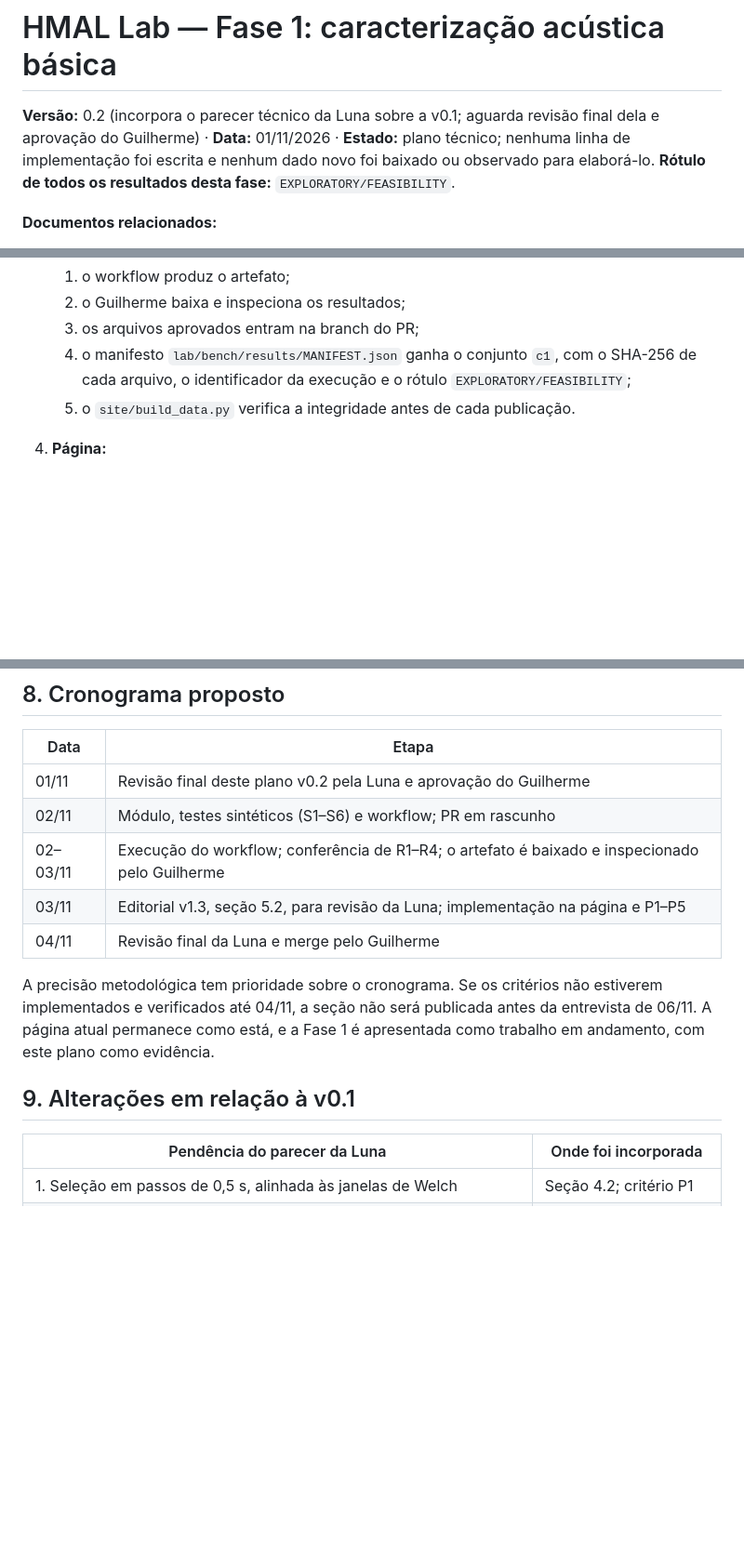
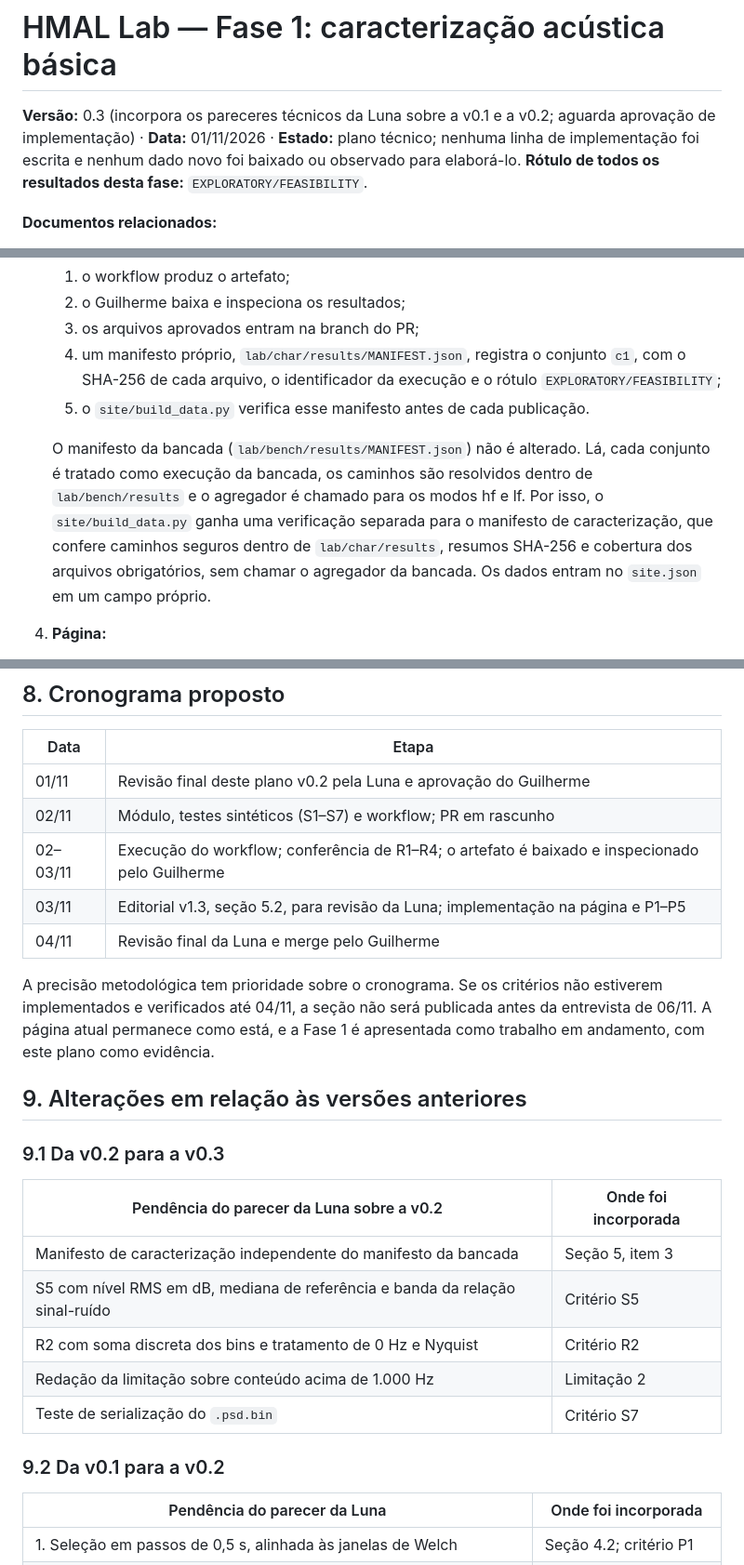
Before and after one commit to Hubstry-DeepTech/hubstry-marine-acoustic-layer, a Markdown page: docs/FASE1_CARACTERIZACAO_PLANO_v0.3.md, 3 parts joined by grey strips. Shown at 93% size. Drawn GitHub-style; blank space fills up the shorter version.

Commit message:
docs: plano da Fase 1 v0.3, com as pendências do parecer da Luna sobre a v0.2
Manifesto de caracterização próprio, S5 formalizado em dB com banda da SNR, R2 por soma discreta dos bins, novo S7 de serialização e redação da limitação 2.

Generated by Claude

```diff
--- a/docs/FASE1_CARACTERIZACAO_PLANO_v0.2.md
+++ b/docs/FASE1_CARACTERIZACAO_PLANO_v0.3.md
@@ -1,6 +1,6 @@
 # HMAL Lab — Fase 1: caracterização acústica básica
 
-**Versão:** 0.2 (incorpora o parecer técnico da Luna sobre a v0.1; aguarda revisão final dela e aprovação do Guilherme) · **Data:** 01/11/2026 · **Estado:** plano técnico; nenhuma linha de implementação foi escrita e nenhum dado novo foi baixado ou observado para elaborá-lo. **Rótulo de todos os resultados desta fase:** `EXPLORATORY/FEASIBILITY`.
+**Versão:** 0.3 (incorpora os pareceres técnicos da Luna sobre a v0.1 e a v0.2; aguarda aprovação de implementação) · **Data:** 01/11/2026 · **Estado:** plano técnico; nenhuma linha de implementação foi escrita e nenhum dado novo foi baixado ou observado para elaborá-lo. **Rótulo de todos os resultados desta fase:** `EXPLORATORY/FEASIBILITY`.
 
 **Documentos relacionados:**
 - `lab/PREREGISTRATION.md` (v1.3.1-draft), que tem precedência sobre este plano em qualquer conflito;
@@ -168,8 +168,10 @@ Algumas definições exigem cuidado na apresentação:
    1. o workflow produz o artefato;
    2. o Guilherme baixa e inspeciona os resultados;
    3. os arquivos aprovados entram na branch do PR;
-   4. o manifesto `lab/bench/results/MANIFEST.json` ganha o conjunto `c1`, com o SHA-256 de cada arquivo, o identificador da execução e o rótulo `EXPLORATORY/FEASIBILITY`;
-   5. o `site/build_data.py` verifica a integridade antes de cada publicação.
+   4. um manifesto próprio, `lab/char/results/MANIFEST.json`, registra o conjunto `c1`, com o SHA-256 de cada arquivo, o identificador da execução e o rótulo `EXPLORATORY/FEASIBILITY`;
+   5. o `site/build_data.py` verifica esse manifesto antes de cada publicação.
+
+   O manifesto da bancada (`lab/bench/results/MANIFEST.json`) não é alterado. Lá, cada conjunto é tratado como execução da bancada, os caminhos são resolvidos dentro de `lab/bench/results` e o agregador é chamado para os modos hf e lf. Por isso, o `site/build_data.py` ganha uma verificação separada para o manifesto de caracterização, que confere caminhos seguros dentro de `lab/char/results`, resumos SHA-256 e cobertura dos arquivos obrigatórios, sem chamar o agregador da bancada. Os dados entram no `site.json` em um campo próprio.
 4. **Página:**
    - nova seção "Caracterização acústica", depois do E1;
    - seletor de trecho, espectrograma desenhado em canvas a partir do `.psd.bin`, forma de onda e ficha;
@@ -237,14 +240,26 @@ Os códigos passam de E1–E3 para G1–G3, porque "E1" já identifica o ensaio
 | Data | Etapa |
 |---|---|
 | 01/11 | Revisão final deste plano v0.2 pela Luna e aprovação do Guilherme |
-| 02/11 | Módulo, testes sintéticos (S1–S6) e workflow; PR em rascunho |
+| 02/11 | Módulo, testes sintéticos (S1–S7) e workflow; PR em rascunho |
 | 02–03/11 | Execução do workflow; conferência de R1–R4; o artefato é baixado e inspecionado pelo Guilherme |
 | 03/11 | Editorial v1.3, seção 5.2, para revisão da Luna; implementação na página e P1–P5 |
 | 04/11 | Revisão final da Luna e merge pelo Guilherme |
 
 A precisão metodológica tem prioridade sobre o cronograma. Se os critérios não estiverem implementados e verificados até 04/11, a seção não será publicada antes da entrevista de 06/11. A página atual permanece como está, e a Fase 1 é apresentada como trabalho em andamento, com este plano como evidência.
 
-## 9. Alterações em relação à v0.1
+## 9. Alterações em relação às versões anteriores
+
+### 9.1 Da v0.2 para a v0.3
+
+| Pendência do parecer da Luna sobre a v0.2 | Onde foi incorporada |
+|---|---|
+| Manifesto de caracterização independente do manifesto da bancada | Seção 5, item 3 |
+| S5 com nível RMS em dB, mediana de referência e banda da relação sinal-ruído | Critério S5 |
+| R2 com soma discreta dos bins e tratamento de 0 Hz e Nyquist | Critério R2 |
+| Redação da limitação sobre conteúdo acima de 1.000 Hz | Limitação 2 |
+| Teste de serialização do `.psd.bin` | Critério S7 |
+
+### 9.2 Da v0.1 para a v0.2
 
 | Pendência do parecer da Luna | Onde foi incorporada |
 |---|---|
```
Also changed, not shown: other parts of docs/FASE1_CARACTERIZACAO_PLANO_v0.3.md (+6 -5 lines).
